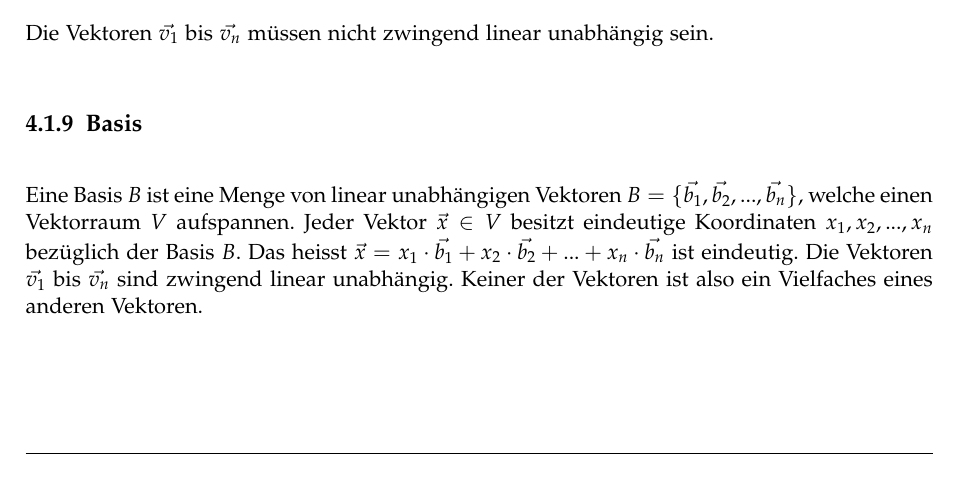
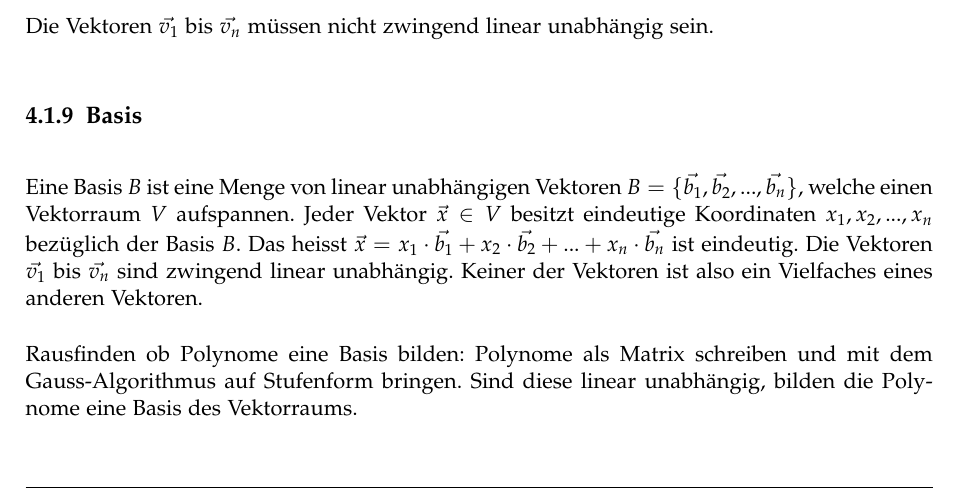
Before and after one commit to HSR-Stud/Math1I, a LaTeX document (Math1I.tex): part of page 21 of 43, cut so that both start at the same text. Compiled offline with pdfLaTeX.

Commit message:
Rausfinden ob Polynome eine Basis bilden

```diff
--- a/Math1I.tex
+++ b/Math1I.tex
@@ -560,6 +560,10 @@ eindeutig.
 Die Vektoren $\vec{v_1}$ bis $\vec{v_n}$ sind zwingend linear
 unabhängig. Keiner der Vektoren ist also ein Vielfaches eines anderen
 Vektoren.
+
+Rausfinden ob Polynome eine Basis bilden: Polynome als Matrix schreiben
+und mit dem Gauss-Algorithmus auf Stufenform bringen. Sind diese linear
+unabhängig, bilden die Polynome eine Basis des Vektorraums.
 
 \subsubsection{Einheitsbasis}
 Da es unendlich viele Basen eines Vektorraums gibt, hat man die
```
